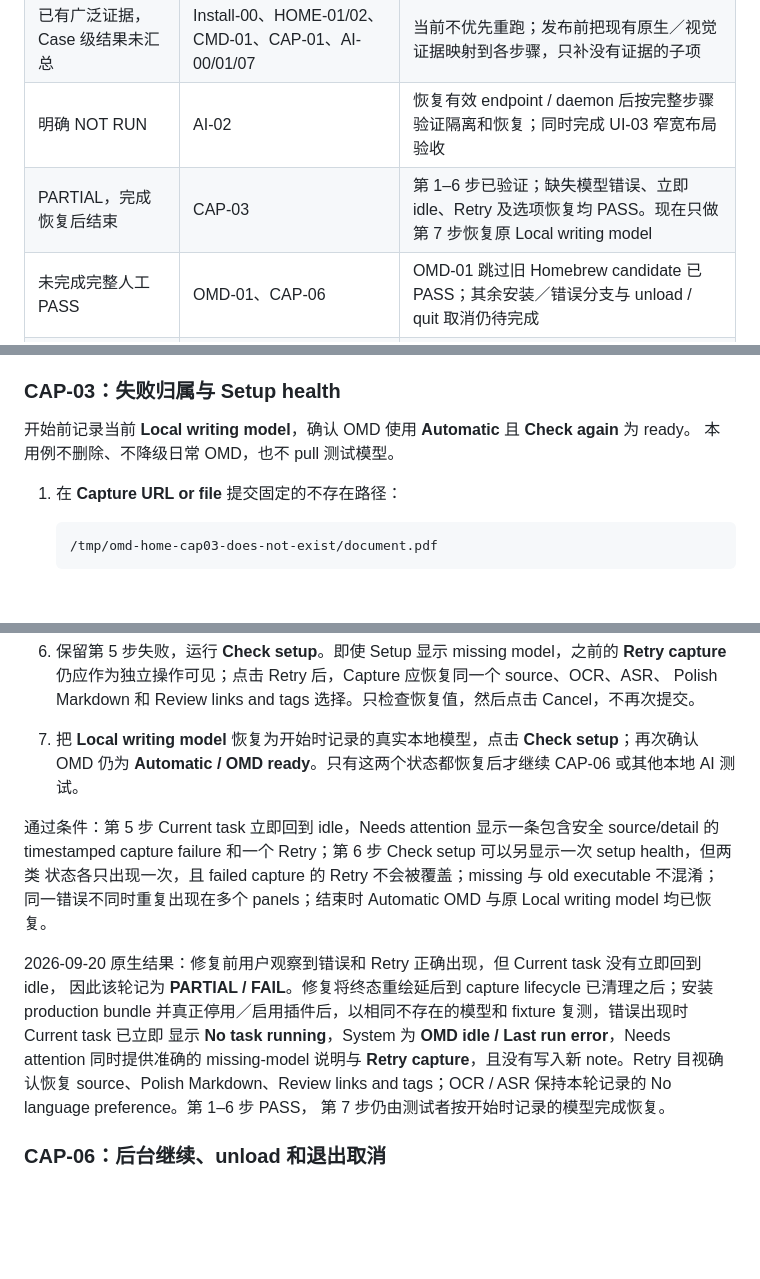
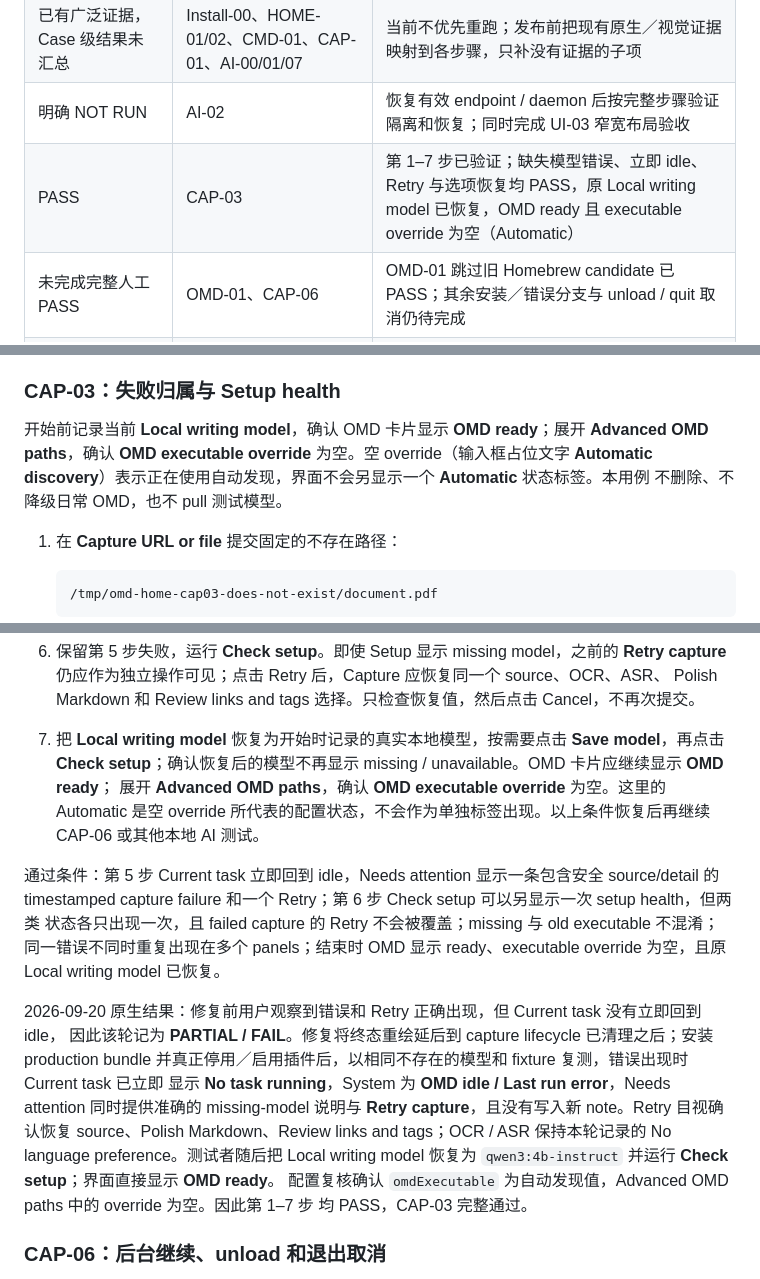
Before and after one commit to omd-local/obsidian-omd-home, a Markdown page: docs/manual-test-plan.md, 3 parts joined by grey strips. Rendered like a GitHub page; blank space fills up the shorter version.

Commit message:
Make automatic OMD recovery verifiable in CAP-03
The released settings UI reports readiness and represents automatic discovery through a blank executable override; it does not render a second Automatic status label. Align the manual steps with those observable conditions and record the completed model restoration.

Constraint: Preserve the released minimal settings UI and avoid inventing a status label solely for the test plan

Confidence: high

Scope-risk: narrow

Tested: git diff --check; verified persisted omdExecutable and localWritingModel values

Not-tested: No runtime code changed

Co-authored-by: OmX <omx@oh-my-codex.dev>

```diff
--- a/docs/manual-test-plan.md
+++ b/docs/manual-test-plan.md
@@ -130,7 +130,7 @@ CAP-02 先重跑第 1–2 步作为 proposal 与 toggle 的准备，不重复判
 | PARTIAL，现在继续 | CAP-02 | Automatic setup 已 PASS；第 1–2 步只作准备，验收第 3、4、8、10、11 步；第 11 步仍须完成 Capture 后的 Suggest links and tags |
 | 已有广泛证据，Case 级结果未汇总 | Install-00、HOME-01/02、CMD-01、CAP-01、AI-00/01/07 | 当前不优先重跑；发布前把现有原生／视觉证据映射到各步骤，只补没有证据的子项 |
 | 明确 NOT RUN | AI-02 | 恢复有效 endpoint / daemon 后按完整步骤验证隔离和恢复；同时完成 UI-03 窄宽布局验收 |
-| PARTIAL，完成恢复后结束 | CAP-03 | 第 1–6 步已验证；缺失模型错误、立即 idle、Retry 及选项恢复均 PASS。现在只做第 7 步恢复原 Local writing model |
+| PASS | CAP-03 | 第 1–7 步已验证；缺失模型错误、立即 idle、Retry 与选项恢复均 PASS，原 Local writing model 已恢复，OMD ready 且 executable override 为空（Automatic） |
 | 未完成完整人工 PASS | OMD-01、CAP-06 | OMD-01 跳过旧 Homebrew candidate 已 PASS；其余安装／错误分支与 unload / quit 取消仍待完成 |
 | 未完成真实外部写入 | CAL-00–03 | 需要测试 Calendar 权限、Save、Linked sync 和双向 conflict；现有 UI / 模拟结果不替代外部写入 |
 | 有凭证才执行，否则 NOT RUN | AI-03、AI-04、AI-05、AI-11 的 hosted 实网分支 | 不粘贴凭证进记录；AI-04 同时复测不兼容 Structured Outputs 模型不会被当成可用 |
@@ -2082,8 +2082,10 @@ frontmatter / 磁盘故障与保护性回滚使用故障注入测试验证，不
 
 ### CAP-03：失败归属与 Setup health
 
-开始前记录当前 **Local writing model**，确认 OMD 使用 **Automatic** 且 **Check again** 为 ready。
-本用例不删除、不降级日常 OMD，也不 pull 测试模型。
+开始前记录当前 **Local writing model**，确认 OMD 卡片显示 **OMD ready**；展开
+**Advanced OMD paths**，确认 **OMD executable override** 为空。空 override（输入框占位文字
+**Automatic discovery**）表示正在使用自动发现，界面不会另显示一个 **Automatic** 状态标签。本用例
+不删除、不降级日常 OMD，也不 pull 测试模型。
 
 1. 在 **Capture URL or file** 提交固定的不存在路径：
 
@@ -2127,21 +2129,26 @@ frontmatter / 磁盘故障与保护性回滚使用故障注入测试验证，不
 6. 保留第 5 步失败，运行 **Check setup**。即使 Setup 显示 missing model，之前的
    **Retry capture** 仍应作为独立操作可见；点击 Retry 后，Capture 应恢复同一个 source、OCR、ASR、
    Polish Markdown 和 Review links and tags 选择。只检查恢复值，然后点击 Cancel，不再次提交。
-7. 把 **Local writing model** 恢复为开始时记录的真实本地模型，点击 **Check setup**；再次确认 OMD
-   仍为 **Automatic / OMD ready**。只有这两个状态都恢复后才继续 CAP-06 或其他本地 AI 测试。
+7. 把 **Local writing model** 恢复为开始时记录的真实本地模型，按需要点击 **Save model**，再点击
+   **Check setup**；确认恢复后的模型不再显示 missing / unavailable。OMD 卡片应继续显示 **OMD ready**；
+   展开 **Advanced OMD paths**，确认 **OMD executable override** 为空。这里的 Automatic 是空 override
+   所代表的配置状态，不会作为单独标签出现。以上条件恢复后再继续 CAP-06 或其他本地 AI 测试。
 
 通过条件：第 5 步 Current task 立即回到 idle，Needs attention 显示一条包含安全 source/detail 的
 timestamped capture failure 和一个 Retry；第 6 步 Check setup 可以另显示一次 setup health，但两类
 状态各只出现一次，且 failed capture 的 Retry 不会被覆盖；missing 与 old executable 不混淆；
-同一错误不同时重复出现在多个 panels；结束时 Automatic OMD 与原 Local writing model 均已恢复。
+同一错误不同时重复出现在多个 panels；结束时 OMD 显示 ready、executable override 为空，且原
+Local writing model 已恢复。
 
 2026-09-20 原生结果：修复前用户观察到错误和 Retry 正确出现，但 Current task 没有立即回到 idle，
 因此该轮记为 **PARTIAL / FAIL**。修复将终态重绘延后到 capture lifecycle 已清理之后；安装 production
 bundle 并真正停用／启用插件后，以相同不存在的模型和 fixture 复测，错误出现时 Current task 已立即
 显示 **No task running**，System 为 **OMD idle / Last run error**，Needs attention 同时提供准确的
 missing-model 说明与 **Retry capture**，且没有写入新 note。Retry 目视确认恢复 source、Polish
-Markdown、Review links and tags；OCR / ASR 保持本轮记录的 No language preference。第 1–6 步 PASS，
-第 7 步仍由测试者按开始时记录的模型完成恢复。
+Markdown、Review links and tags；OCR / ASR 保持本轮记录的 No language preference。测试者随后把
+Local writing model 恢复为 `qwen3:4b-instruct` 并运行 **Check setup**；界面直接显示 **OMD ready**。
+配置复核确认 `omdExecutable` 为自动发现值，Advanced OMD paths 中的 override 为空。因此第 1–7 步
+均 PASS，CAP-03 完整通过。
 
 <a id="test-cap-06"></a>
 
```
Also changed, not shown: docs/release-ux-report.md (+4 -2 lines).
